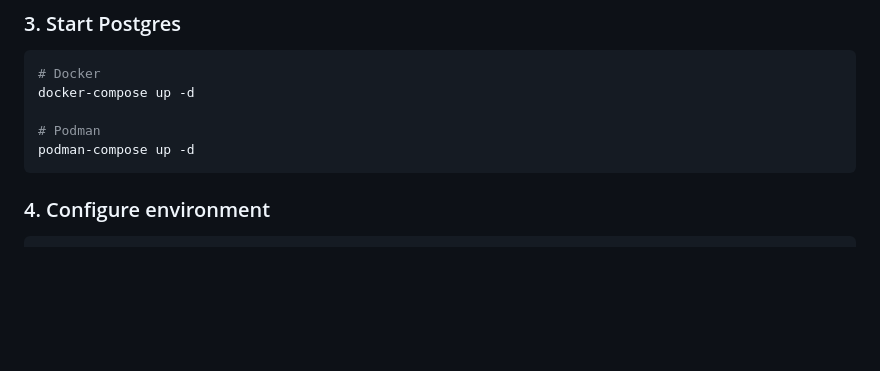
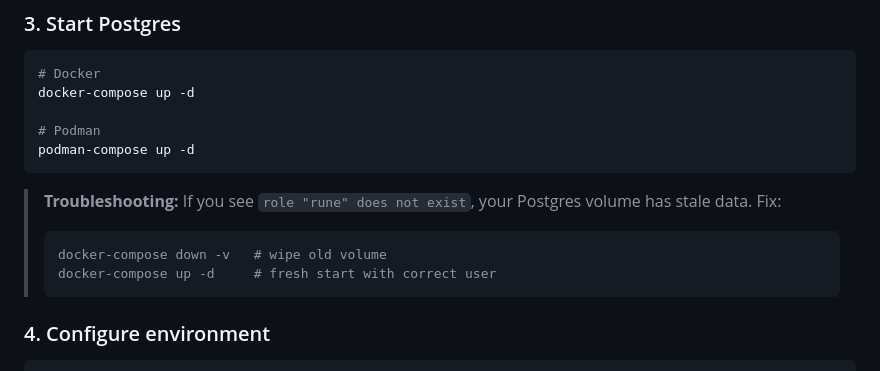
Before and after one commit to praveenraj-sk/Rune, a Markdown page: README.md, the part around the change. Drawn GitHub-style; blank space fills up the shorter version.

Commit message:
docs: add troubleshooting note for 'role rune does not exist' DB error

````diff
--- a/README.md
+++ b/README.md
@@ -41,6 +41,12 @@ docker-compose up -d
 # Podman
 podman-compose up -d
 ```
+
+> **Troubleshooting:** If you see `role "rune" does not exist`, your Postgres volume has stale data. Fix:
+> ```bash
+> docker-compose down -v   # wipe old volume
+> docker-compose up -d     # fresh start with correct user
+> ```
 
 ### 4. Configure environment
 
````
